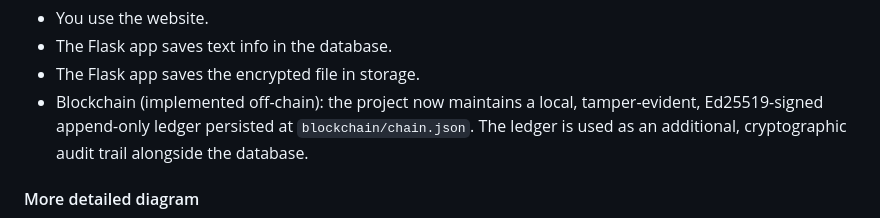
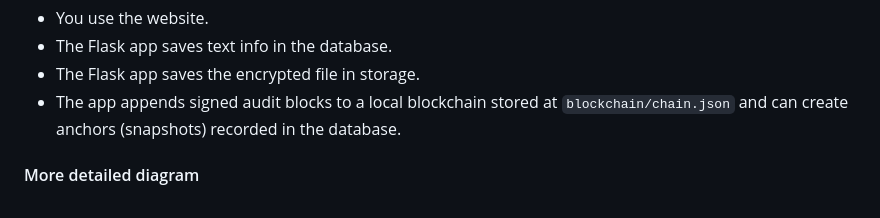
Before and after one commit to AmulyaKaushik/Cloud-Based-Distributed-Forensic-Evidence-Storage-System, a Markdown page: README.md, the part around one of its changes. GitHub-like rendering.

Commit message:
docs: update README diagrams to show implemented blockchain and anchors

```diff
--- a/README.md
+++ b/README.md
@@ -180,7 +182,7 @@ Simple meaning:
 - You use the website.
 - The Flask app saves text info in the database.
 - The Flask app saves the encrypted file in storage.
-- Blockchain (implemented off-chain): the project now maintains a local, tamper-evident, Ed25519-signed append-only ledger persisted at `blockchain/chain.json`. The ledger is used as an additional, cryptographic audit trail alongside the database.
+- The app appends signed audit blocks to a local blockchain stored at `blockchain/chain.json` and can create anchors (snapshots) recorded in the database.
 
 #### More detailed diagram
 
```
Also changed, not shown: other parts of README.md (+8 -3 lines).
